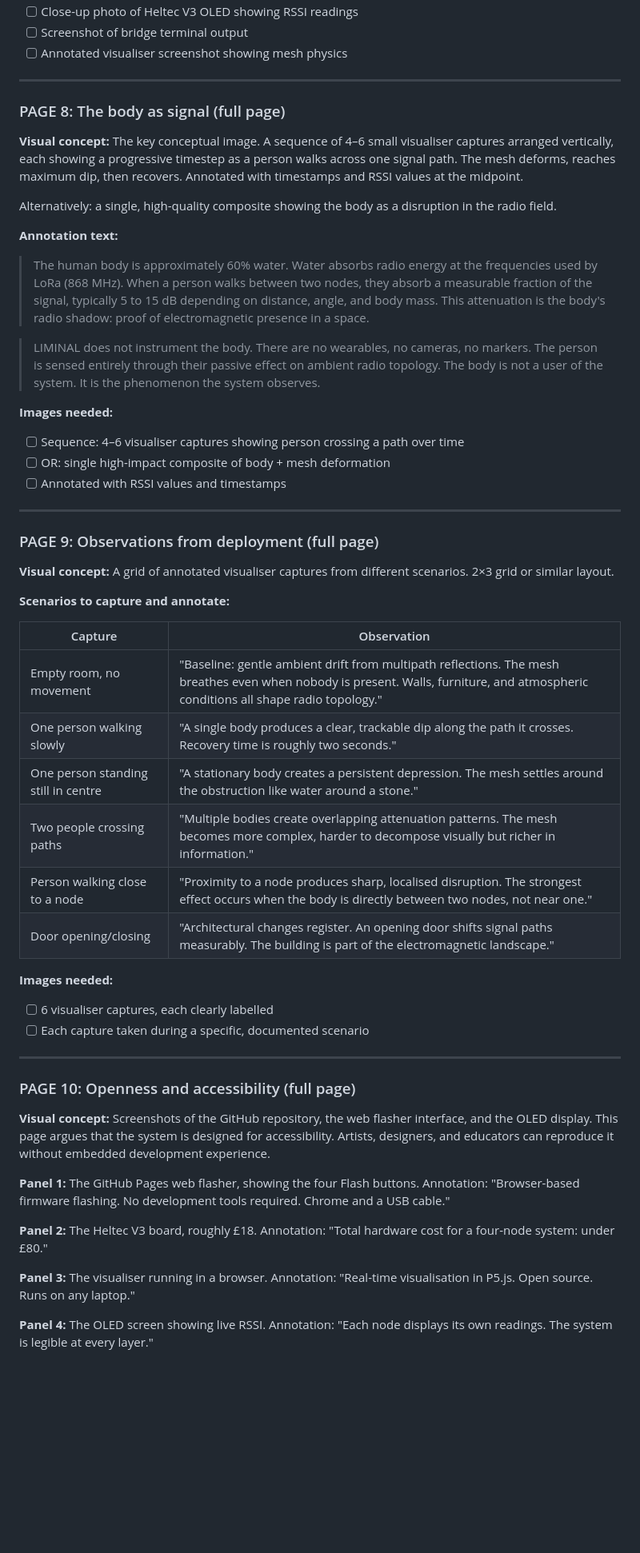
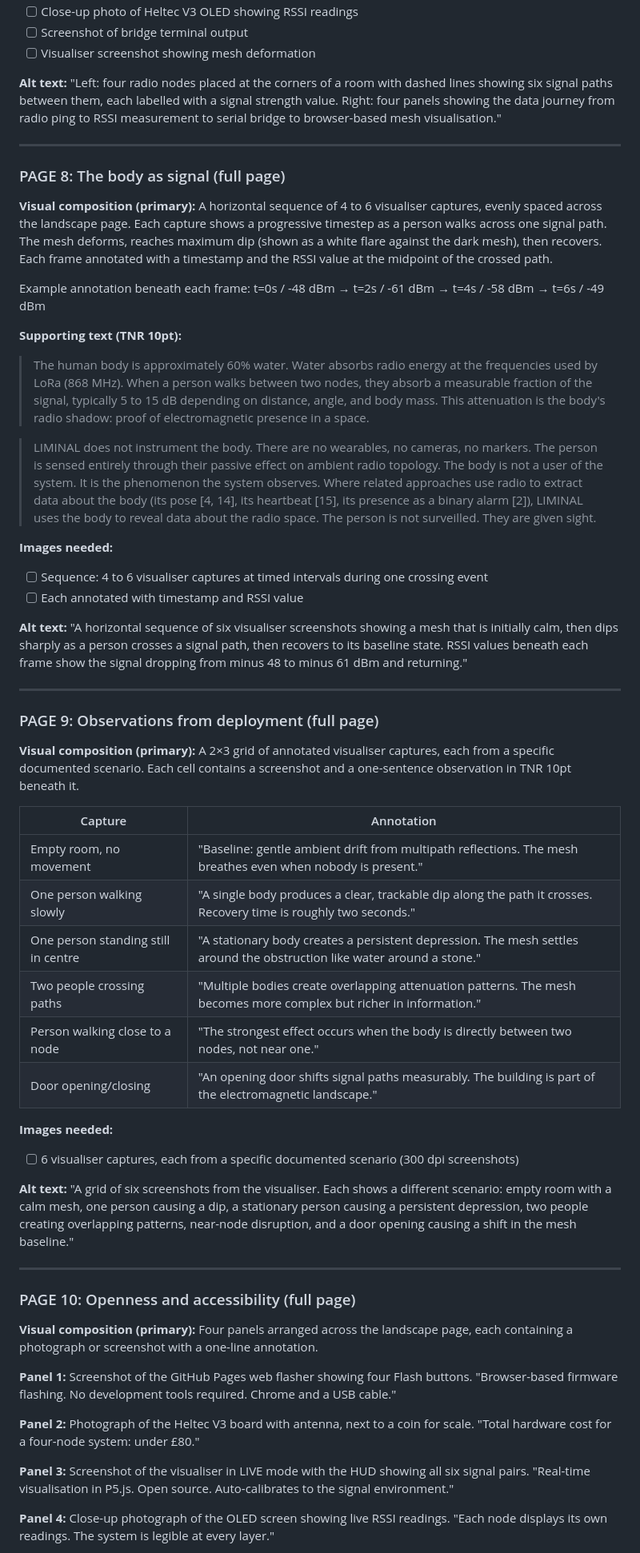
Before and after one commit to ZeroOneTwo-CreativeTechnologyHub/Liminal, a Markdown page: Pictorial/Pictorial Draft.md, the part around one of its changes. Shown at 80% size. GitHub-like rendering; blank space fills up the shorter version.

```diff
--- a/Pictorial/Pictorial Draft.md
+++ b/Pictorial/Pictorial Draft.md
@@ -88,58 +132,71 @@ Each step rendered as a visual panel with a one-line annotation beneath.
 - [ ] Close-up photo of Heltec V3 OLED showing RSSI readings
 - [ ] Screenshot of bridge terminal output
-- [ ] Annotated visualiser screenshot showing mesh physics
+- [ ] Visualiser screenshot showing mesh deformation
+
+**Alt text:**
+"Left: four radio nodes placed at the corners of a room with dashed lines showing six signal paths between them, each labelled with a signal strength value. Right: four panels showing the data journey from radio ping to RSSI measurement to serial bridge to browser-based mesh visualisation."
 
 ---
 
 ### PAGE 8: The body as signal (full page)
 
-**Visual concept:** The key conceptual image. A sequence of 4–6 small visualiser captures arranged vertically, each showing a progressive timestep as a person walks across one signal path. The mesh deforms, reaches maximum dip, then recovers. Annotated with timestamps and RSSI values at the midpoint.
+**Visual composition (primary):**
+A horizontal sequence of 4 to 6 visualiser captures, evenly spaced across the landscape page. Each capture shows a progressive timestep as a person walks across one signal path. The mesh deforms, reaches maximum dip (shown as a white flare against the dark mesh), then recovers. Each frame annotated with a timestamp and the RSSI value at the midpoint of the crossed path.
 
-Alternatively: a single, high-quality composite showing the body as a disruption in the radio field.
+Example annotation beneath each frame:
+t=0s / -48 dBm → t=2s / -61 dBm → t=4s / -58 dBm → t=6s / -49 dBm
 
-**Annotation text:**
+**Supporting text (TNR 10pt):**
 
 > The human body is approximately 60% water. Water absorbs radio energy at the frequencies used by LoRa (868 MHz). When a person walks between two nodes, they absorb a measurable fraction of the signal, typically 5 to 15 dB depending on distance, angle, and body mass. This attenuation is the body's radio shadow: proof of electromagnetic presence in a space.
 
-> LIMINAL does not instrument the body. There are no wearables, no cameras, no markers. The person is sensed entirely through their passive effect on ambient radio topology. The body is not a user of the system. It is the phenomenon the system observes.
+> LIMINAL does not instrument the body. There are no wearables, no cameras, no markers. The person is sensed entirely through their passive effect on ambient radio topology. The body is not a user of the system. It is the phenomenon the system observes. Where related approaches use radio to extract data about the body (its pose [4, 14], its heartbeat [15], its presence as a binary alarm [2]), LIMINAL uses the body to reveal data about the radio space. The person is not surveilled. They are given sight.
 
 **Images needed:**
-- [ ] Sequence: 4–6 visualiser captures showing person crossing a path over time
-- [ ] OR: single high-impact composite of body + mesh deformation
-- [ ] Annotated with RSSI values and timestamps
+- [ ] Sequence: 4 to 6 visualiser captures at timed intervals during one crossing event
+- [ ] Each annotated with timestamp and RSSI value
+
+**Alt text:**
+"A horizontal sequence of six visualiser screenshots showing a mesh that is initially calm, then dips sharply as a person crosses a signal path, then recovers to its baseline state. RSSI values beneath each frame show the signal dropping from minus 48 to minus 61 dBm and returning."
 
 ---
 
 ### PAGE 9: Observations from deployment (full page)
 
-**Visual concept:** A grid of annotated visualiser captures from different scenarios. 2×3 grid or similar layout.
+**Visual composition (primary):**
+A 2×3 grid of annotated visualiser captures, each from a specific documented scenario. Each cell contains a screenshot and a one-sentence observation in TNR 10pt beneath it.
 
-**Scenarios to capture and annotate:**
-
-| Capture | Observation |
+| Capture | Annotation |
 |---|---|
-| Empty room, no movement | "Baseline: gentle ambient drift from multipath reflections. The mesh breathes even when nobody is present. Walls, furniture, and atmospheric conditions all shape radio topology." |
+| Empty room, no movement | "Baseline: gentle ambient drift from multipath reflections. The mesh breathes even when nobody is present." |
 | One person walking slowly | "A single body produces a clear, trackable dip along the path it crosses. Recovery time is roughly two seconds." |
 | One person standing still in centre | "A stationary body creates a persistent depression. The mesh settles around the obstruction like water around a stone." |
-| Two people crossing paths | "Multiple bodies create overlapping attenuation patterns. The mesh becomes more complex, harder to decompose visually but richer in information." |
-| Person walking close to a node | "Proximity to a node produces sharp, localised disruption. The strongest effect occurs when the body is directly between two nodes, not near one." |
-| Door opening/closing | "Architectural changes register. An opening door shifts signal paths measurably. The building is part of the electromagnetic landscape." |
+| Two people crossing paths | "Multiple bodies create overlapping attenuation patterns. The mesh becomes more complex but richer in information." |
+| Person walking close to a node | "The strongest effect occurs when the body is directly between two nodes, not near one." |
+| Door opening/closing | "An opening door shifts signal paths measurably. The building is part of the electromagnetic landscape." |
 
 **Images needed:**
-- [ ] 6 visualiser captures, each clearly labelled
-- [ ] Each capture taken during a specific, documented scenario
+- [ ] 6 visualiser captures, each from a specific documented scenario (300 dpi screenshots)
+
+**Alt text:**
+"A grid of six screenshots from the visualiser. Each shows a different scenario: empty room with a calm mesh, one person causing a dip, a stationary person causing a persistent depression, two people creating overlapping patterns, near-node disruption, and a door opening causing a shift in the mesh baseline."
 
 ---
 
 ### PAGE 10: Openness and accessibility (full page)
 
-**Visual concept:** Screenshots of the GitHub repository, the web flasher interface, and the OLED display. This page argues that the system is designed for accessibility. Artists, designers, and educators can reproduce it without embedded development experience.
+**Visual composition (primary):**
+Four panels arranged across the landscape page, each containing a photograph or screenshot with a one-line annotation.
 
-**Panel 1:** The GitHub Pages web flasher, showing the four Flash buttons. Annotation: "Browser-based firmware flashing. No development tools required. Chrome and a USB cable."
+**Panel 1:** Screenshot of the GitHub Pages web flasher showing four Flash buttons.
+"Browser-based firmware flashing. No development tools required. Chrome and a USB cable."
 
-**Panel 2:** The Heltec V3 board, roughly £18. Annotation: "Total hardware cost for a four-node system: under £80."
+**Panel 2:** Photograph of the Heltec V3 board with antenna, next to a coin for scale.
+"Total hardware cost for a four-node system: under £80."
 
-**Panel 3:** The visualiser running in a browser. Annotation: "Real-time visualisation in P5.js. Open source. Runs on any laptop."
+**Panel 3:** Screenshot of the visualiser in LIVE mode with the HUD showing all six signal pairs.
+"Real-time visualisation in P5.js. Open source. Auto-calibrates to the signal environment."
 
-**Panel 4:** The OLED screen showing live RSSI. Annotation: "Each node displays its own readings. The system is legible at every layer."
+**Panel 4:** Close-up photograph of the OLED screen showing live RSSI readings.
+"Each node displays its own readings. The system is legible at every layer."
 
```
Also changed, not shown: other parts of Pictorial/Pictorial Draft.md (+150 -91 lines), Pictorial/references.md (added, +33 -0 lines).
